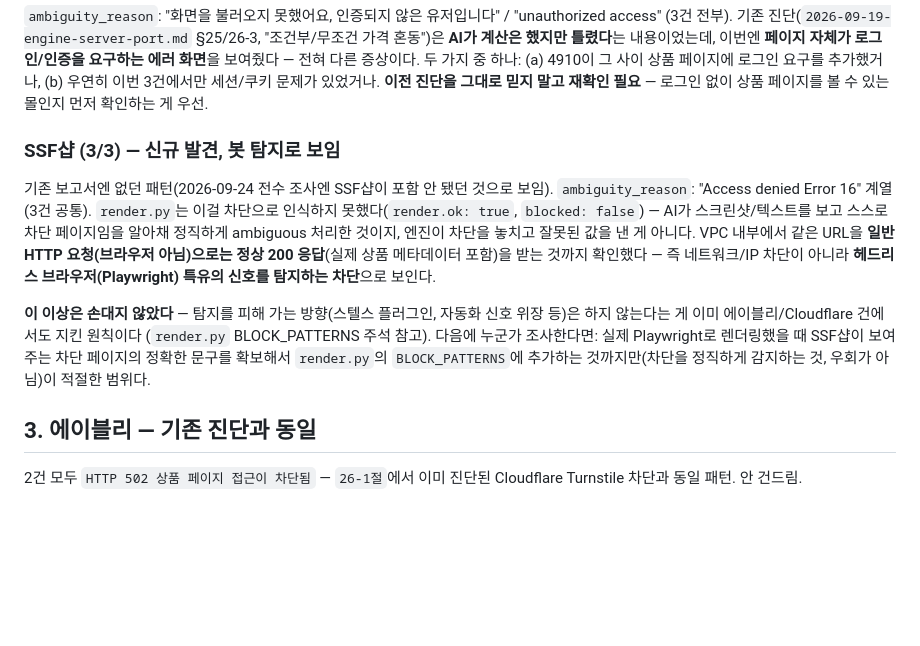
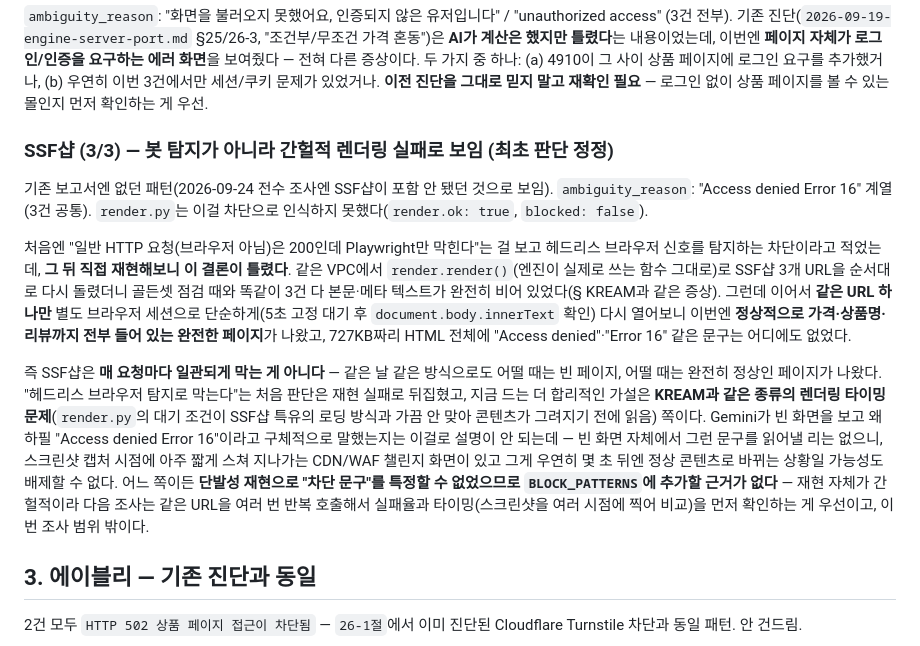
Before and after one commit to SPARK-Wishkit/SPARK_Wishkit, a Markdown page: docs/reports/2026-10-29-golden-catalog-refresh.md, the part around the change. GitHub-like rendering; blank space fills up the shorter version.

Commit message:
docs: SSF샵 "봇 탐지" 추정을 재현 실패로 정정
golden_catalog 갱신 때 "일반 HTTP는 200, Playwright만 Access denied"를 보고
헤드리스 브라우저 탐지로 추정했는데, VPC 내부에서 render.render()로 재현해보니
같은 증상(본문 완전 공백)이 재현되긴 했지만, 이어서 같은 URL을 단순 재시도하니
완전히 정상적인 페이지(727KB, 가격·리뷰 포함)가 나왔고 HTML 어디에도 차단 문구가
없었다. 매 요청마다 일관되게 막는 게 아니라 간헐적 현상이라는 뜻이라 "헤드리스
탐지" 결론은 근거 부족 — KREAM과 같은 간헐적 렌더링 타이밍 문제 쪽으로 가설을
수정하고, BLOCK_PATTERNS 추가는 보류(재현 가능한 차단 문구가 없음)로 기록을 고쳤다.

Co-Authored-By: Claude Sonnet 5 <noreply@anthropic.com>

```diff
--- a/docs/reports/2026-10-29-golden-catalog-refresh.md
+++ b/docs/reports/2026-10-29-golden-catalog-refresh.md
@@ -70,22 +70,33 @@ VPC 내부에서(Lambda가 실제로 쓰는 것과 같은 보안그룹으로)
 3건에서만 세션/쿠키 문제가 있었거나. **이전 진단을 그대로 믿지 말고 재확인 필요** —
 로그인 없이 상품 페이지를 볼 수 있는 몰인지 먼저 확인하는 게 우선.
 
-### SSF샵 (3/3) — 신규 발견, 봇 탐지로 보임
+### SSF샵 (3/3) — 봇 탐지가 아니라 간헐적 렌더링 실패로 보임 (최초 판단 정정)
 
 기존 보고서엔 없던 패턴(2026-09-24 전수 조사엔 SSF샵이 포함 안 됐던 것으로 보임).
 `ambiguity_reason`: "Access denied Error 16" 계열(3건 공통). `render.py`는 이걸 차단으로
-인식하지 못했다(`render.ok: true`, `blocked: false`) — AI가 스크린샷/텍스트를 보고
-스스로 차단 페이지임을 알아채 정직하게 ambiguous 처리한 것이지, 엔진이 차단을 놓치고
-잘못된 값을 낸 게 아니다. VPC 내부에서 같은 URL을 **일반 HTTP 요청(브라우저 아님)으로는
-정상 200 응답**(실제 상품 메타데이터 포함)을 받는 것까지 확인했다 — 즉 네트워크/IP
-차단이 아니라 **헤드리스 브라우저(Playwright) 특유의 신호를 탐지하는 차단**으로 보인다.
+인식하지 못했다(`render.ok: true`, `blocked: false`).
 
-**이 이상은 손대지 않았다** — 탐지를 피해 가는 방향(스텔스 플러그인, 자동화 신호 위장
-등)은 하지 않는다는 게 이미 에이블리/Cloudflare 건에서도 지킨 원칙이다
-(`render.py` BLOCK_PATTERNS 주석 참고). 다음에 누군가 조사한다면: 실제 Playwright로
-렌더링했을 때 SSF샵이 보여주는 차단 페이지의 정확한 문구를 확보해서
-`render.py`의 `BLOCK_PATTERNS`에 추가하는 것까지만(차단을 정직하게 감지하는 것, 우회가
-아님)이 적절한 범위다.
+처음엔 "일반 HTTP 요청(브라우저 아님)은 200인데 Playwright만 막힌다"는 걸 보고 헤드리스
+브라우저 신호를 탐지하는 차단이라고 적었는데, **그 뒤 직접 재현해보니 이 결론이 틀렸다**.
+같은 VPC에서 `render.render()`(엔진이 실제로 쓰는 함수 그대로)로 SSF샵 3개 URL을
+순서대로 다시 돌렸더니 골든셋 점검 때와 똑같이 3건 다 본문·메타 텍스트가 완전히
+비어 있었다(§ KREAM과 같은 증상). 그런데 이어서 **같은 URL 하나만** 별도 브라우저
+세션으로 단순하게(5초 고정 대기 후 `document.body.innerText` 확인) 다시 열어보니
+이번엔 **정상적으로 가격·상품명·리뷰까지 전부 들어 있는 완전한 페이지**가 나왔고,
+727KB짜리 HTML 전체에 "Access denied"·"Error 16" 같은 문구는 어디에도 없었다.
+
+즉 SSF샵은 **매 요청마다 일관되게 막는 게 아니다** — 같은 날 같은 방식으로도 어떨 때는
+빈 페이지, 어떨 때는 완전히 정상인 페이지가 나왔다. "헤드리스 브라우저 탐지로 막는다"는
+처음 판단은 재현 실패로 뒤집혔고, 지금 드는 더 합리적인 가설은 **KREAM과 같은 종류의
+렌더링 타이밍 문제**(`render.py`의 대기 조건이 SSF샵 특유의 로딩 방식과 가끔 안 맞아
+콘텐츠가 그려지기 전에 읽음) 쪽이다. Gemini가 빈 화면을 보고 왜 하필 "Access denied
+Error 16"이라고 구체적으로 말했는지는 이걸로 설명이 안 되는데 — 빈 화면 자체에서 그런
+문구를 읽어낼 리는 없으니, 스크린샷 캡처 시점에 아주 짧게 스쳐 지나가는 CDN/WAF
+챌린지 화면이 있고 그게 우연히 몇 초 뒤엔 정상 콘텐츠로 바뀌는 상황일 가능성도 배제할
+수 없다. 어느 쪽이든 **단발성 재현으로 "차단 문구"를 특정할 수 없었으므로
+`BLOCK_PATTERNS`에 추가할 근거가 없다** — 재현 자체가 간헐적이라 다음 조사는 같은
+URL을 여러 번 반복 호출해서 실패율과 타이밍(스크린샷을 여러 시점에 찍어 비교)을
+먼저 확인하는 게 우선이고, 이번 조사 범위 밖이다.
 
 ## 3. 에이블리 — 기존 진단과 동일
 
```
